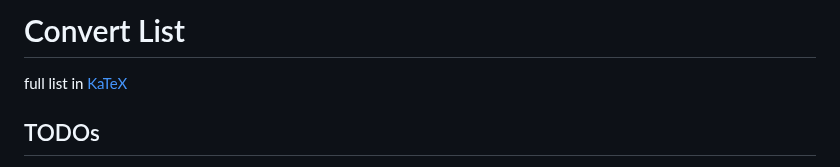
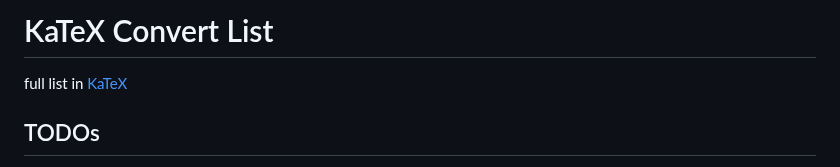
Before and after one commit to 8LWXpg/jupyter2typst, a Markdown page: convert_list.md, the part around the change. GitHub-like rendering.

```diff
--- a/convert_list.md
+++ b/convert_list.md
@@ -1,4 +1,4 @@
-# Convert List
+# KaTeX Convert List
 
 full list in [KaTeX](https://katex.org/docs/support_table)
 
```
